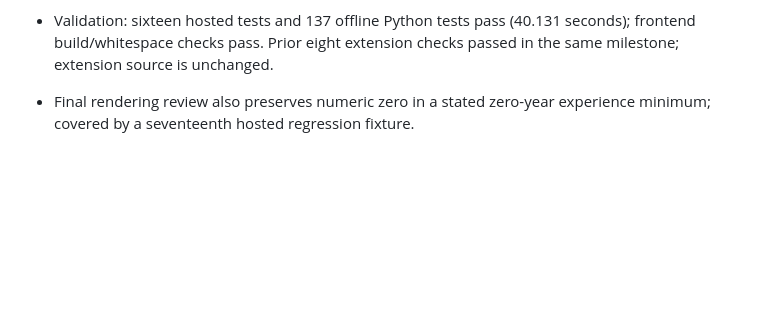
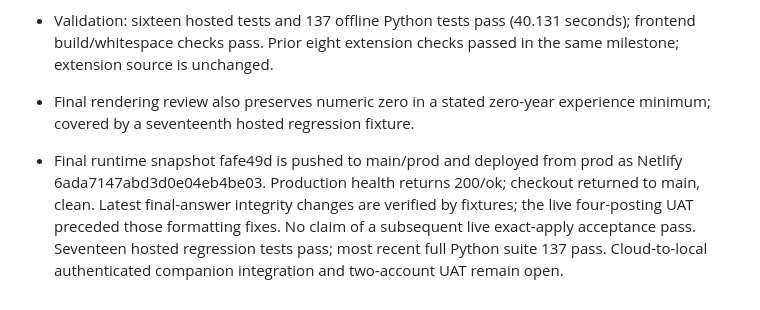
Before and after one commit to raj3000k/AgentOS, a Markdown page: detailed-context.md, the part around the change. Drawn GitHub-style; blank space fills up the shorter version.

Commit message:
Record hosted research deployment and remaining acceptance gaps

```diff
--- a/detailed-context.md
+++ b/detailed-context.md
@@ -461,3 +461,5 @@ Final prose matched categories/counts but incorrectly said all three uncertain r
 - Validation: sixteen hosted tests and 137 offline Python tests pass (40.131 seconds); frontend build/whitespace checks pass. Prior eight extension checks passed in the same milestone; extension source is unchanged.
 
 - Final rendering review also preserves numeric zero in a stated zero-year experience minimum; covered by a seventeenth hosted regression fixture.
+
+- Final runtime snapshot fafe49d is pushed to main/prod and deployed from prod as Netlify 6ada7147abd3d0e04eb4be03. Production health returns 200/ok; checkout returned to main, clean. Latest final-answer integrity changes are verified by fixtures; the live four-posting UAT preceded those formatting fixes. No claim of a subsequent live exact-apply acceptance pass. Seventeen hosted regression tests pass; most recent full Python suite 137 pass. Cloud-to-local authenticated companion integration and two-account UAT remain open.
```
